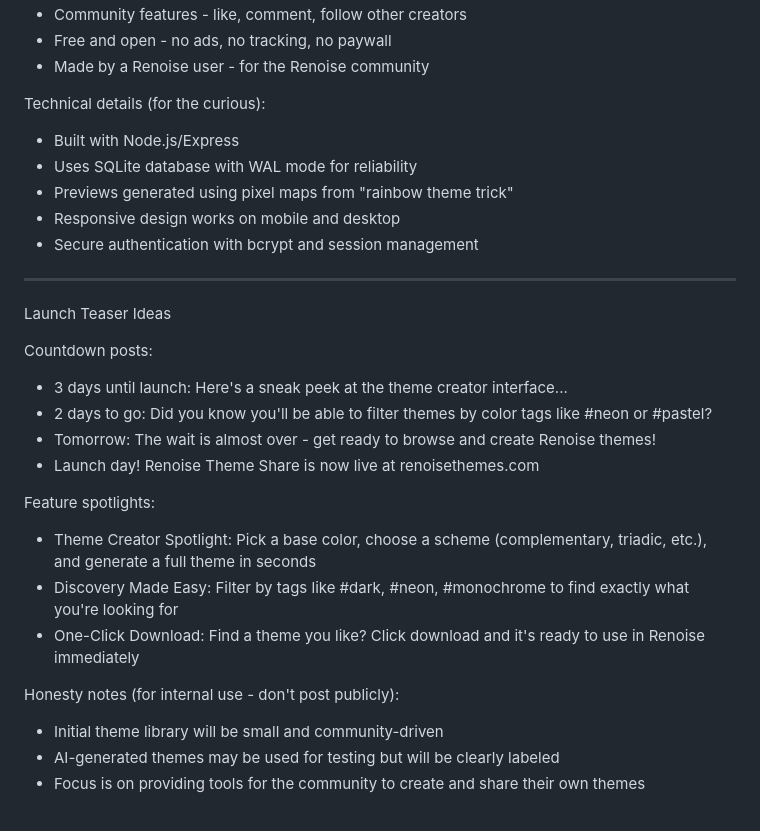
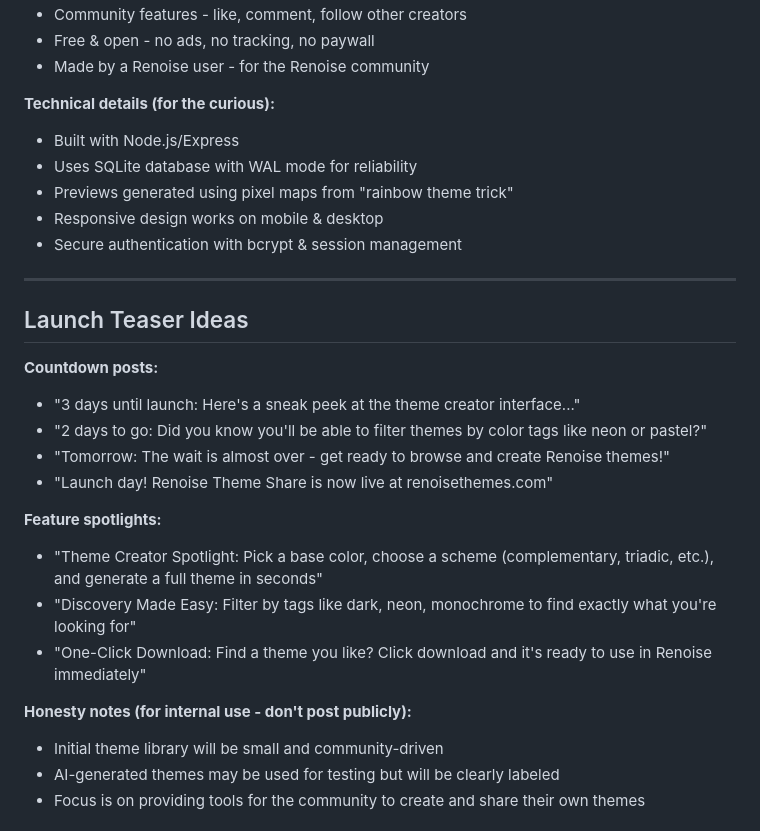
Before and after one commit to mene311/renoise-themes, a Markdown page: HYPE_CONTENT.md, the part around one of its changes. GitHub-like rendering.

```diff
--- a/HYPE_CONTENT.md
+++ b/HYPE_CONTENT.md
@@ -76,30 +76,30 @@ For both platforms:
 - Community features - like, comment, follow other creators
-- Free and open - no ads, no tracking, no paywall
+- Free & open - no ads, no tracking, no paywall
 - Made by a Renoise user - for the Renoise community
 
-Technical details (for the curious):
+**Technical details (for the curious):**
 - Built with Node.js/Express
 - Uses SQLite database with WAL mode for reliability
 - Previews generated using pixel maps from "rainbow theme trick"
-- Responsive design works on mobile and desktop
-- Secure authentication with bcrypt and session management
+- Responsive design works on mobile & desktop
+- Secure authentication with bcrypt & session management
 
 ---
 
-Launch Teaser Ideas
+## Launch Teaser Ideas
 
-Countdown posts:
-- 3 days until launch: Here's a sneak peek at the theme creator interface...
-- 2 days to go: Did you know you'll be able to filter themes by color tags like #neon or #pastel?
-- Tomorrow: The wait is almost over - get ready to browse and create Renoise themes!
-- Launch day! Renoise Theme Share is now live at renoisethemes.com
+**Countdown posts:**
+- "3 days until launch: Here's a sneak peek at the theme creator interface..."
+- "2 days to go: Did you know you'll be able to filter themes by color tags like neon or pastel?"
+- "Tomorrow: The wait is almost over - get ready to browse and create Renoise themes!"
+- "Launch day! Renoise Theme Share is now live at renoisethemes.com"
 
-Feature spotlights:
-- Theme Creator Spotlight: Pick a base color, choose a scheme (complementary, triadic, etc.), and generate a full theme in seconds
-- Discovery Made Easy: Filter by tags like #dark, #neon, #monochrome to find exactly what you're looking for
-- One-Click Download: Find a theme you like? Click download and it's ready to use in Renoise immediately
+**Feature spotlights:**
+- "Theme Creator Spotlight: Pick a base color, choose a scheme (complementary, triadic, etc.), and generate a full theme in seconds"
+- "Discovery Made Easy: Filter by tags like dark, neon, monochrome to find exactly what you're looking for"
+- "One-Click Download: Find a theme you like? Click download and it's ready to use in Renoise immediately"
 
-Honesty notes (for internal use - don't post publicly):
+**Honesty notes (for internal use - don't post publicly):**
 - Initial theme library will be small and community-driven
 - AI-generated themes may be used for testing but will be clearly labeled
 - Focus is on providing tools for the community to create and share their own themes
```
Also changed, not shown: other parts of HYPE_CONTENT.md (+26 -26 lines).
